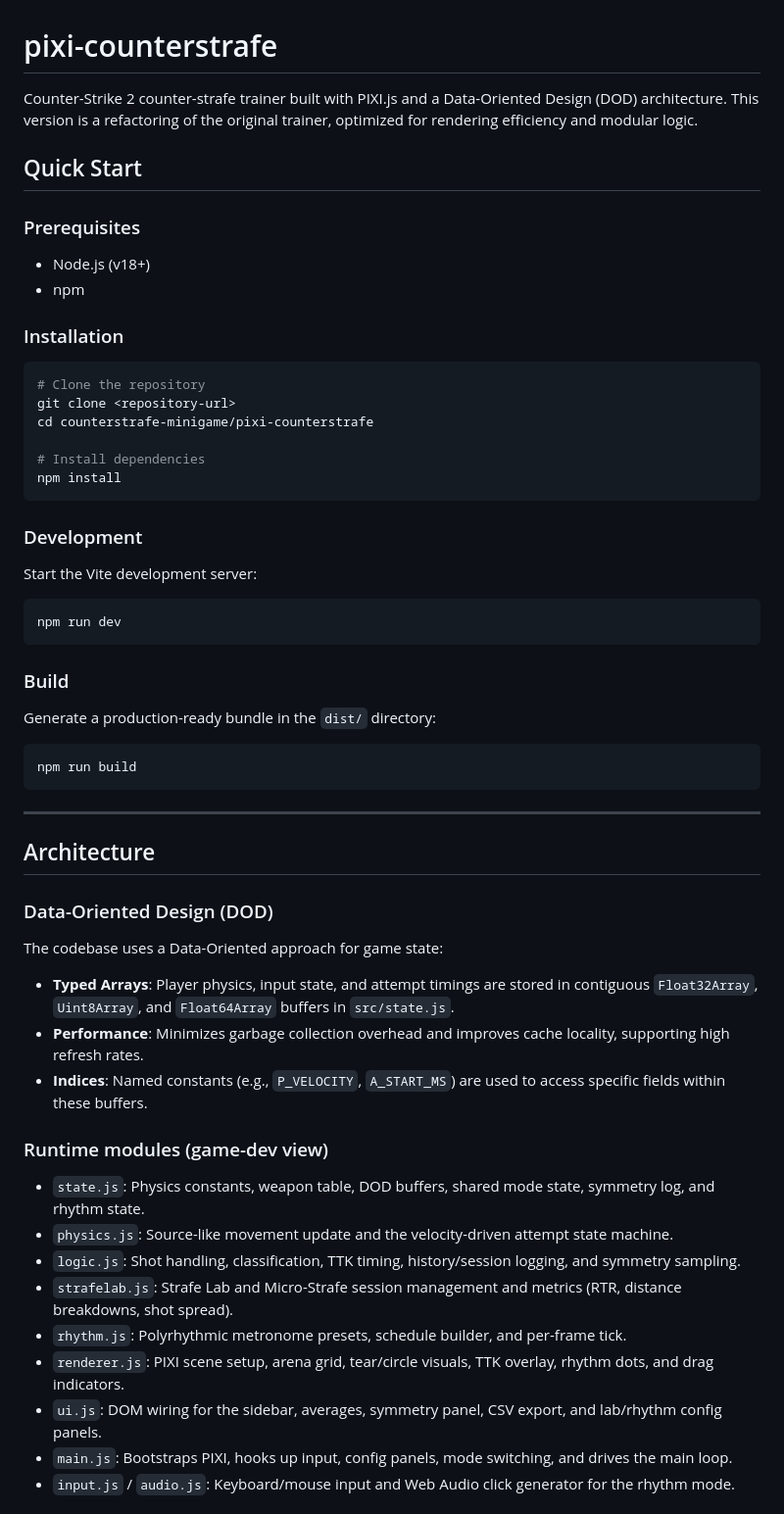
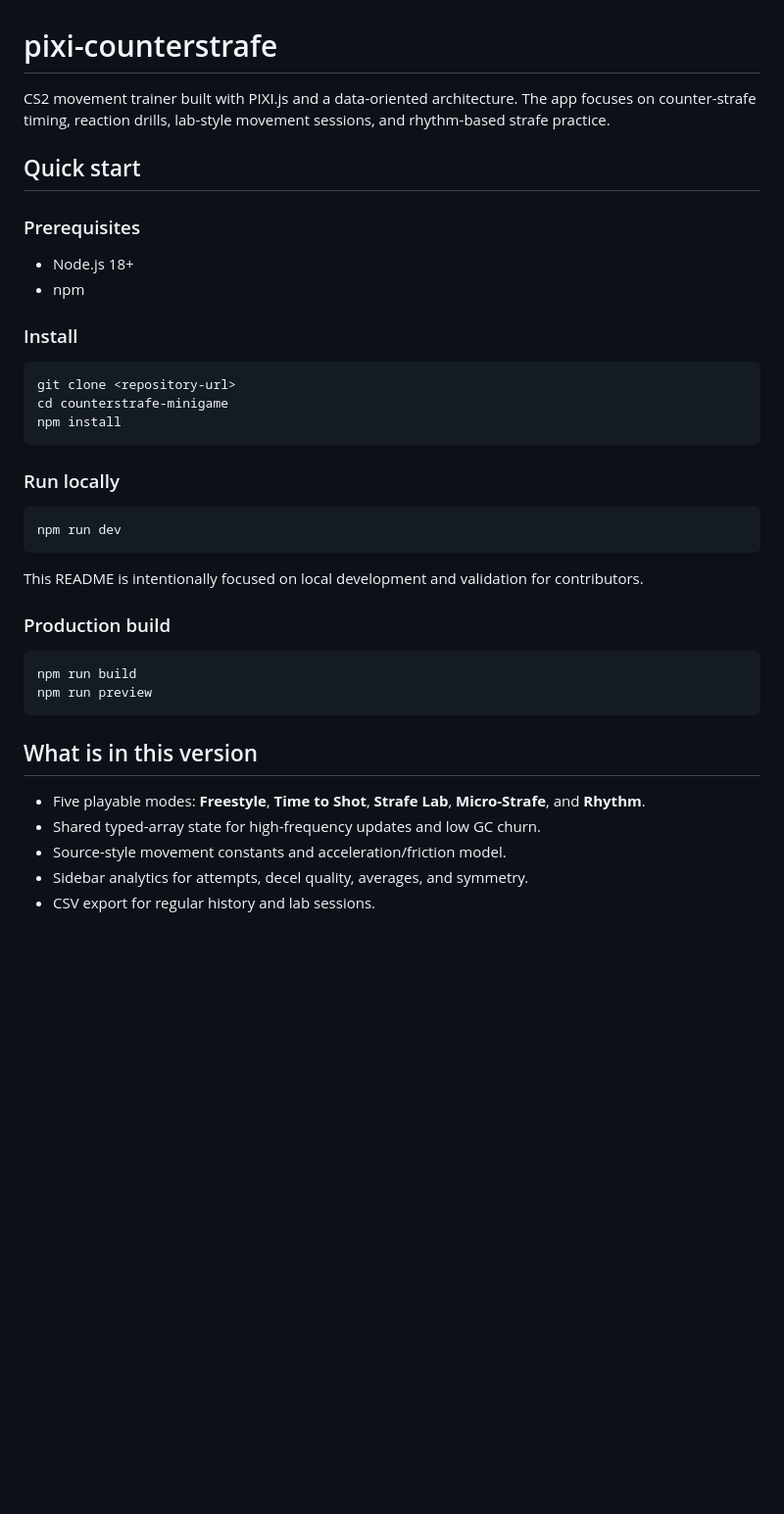
Before and after one commit to crankyCS2/counterstrafe-minigame, a Markdown page: README.md, the part around one of its changes. Shown at 98% size. GitHub-like rendering; blank space fills up the shorter version.

````diff
--- a/README.md
+++ b/README.md
@@ -1,53 +1,38 @@
 # pixi-counterstrafe
 
-Counter-Strike 2 counter-strafe trainer built with PIXI.js and a Data-Oriented Design (DOD) architecture. This version is a refactoring of the original trainer, optimized for rendering efficiency and modular logic.
+CS2 movement trainer built with PIXI.js and a data-oriented architecture. The app focuses on counter-strafe timing, reaction drills, lab-style movement sessions, and rhythm-based strafe practice.
 
-## Quick Start
+## Quick start
 
 ### Prerequisites
-- Node.js (v18+)
+- Node.js 18+
 - npm
 
-### Installation
+### Install
 ```bash
-# Clone the repository
 git clone <repository-url>
-cd counterstrafe-minigame/pixi-counterstrafe
-
-# Install dependencies
+cd counterstrafe-minigame
 npm install
 ```
 
-### Development
-Start the Vite development server:
+### Run locally
 ```bash
 npm run dev
 ```
 
-### Build
-Generate a production-ready bundle in the `dist/` directory:
+This README is intentionally focused on local development and validation for contributors.
+
+### Production build
 ```bash
 npm run build
+npm run preview
 ```
 
----
+## What is in this version
 
-## Architecture
+- Five playable modes: **Freestyle**, **Time to Shot**, **Strafe Lab**, **Micro-Strafe**, and **Rhythm**.
+- Shared typed-array state for high-frequency updates and low GC churn.
+- Source-style movement constants and acceleration/friction model.
+- Sidebar analytics for attempts, decel quality, averages, and symmetry.
+- CSV export for regular history and lab sessions.
 
-### Data-Oriented Design (DOD)
-The codebase uses a Data-Oriented approach for game state:
-- **Typed Arrays**: Player physics, input state, and attempt timings are stored in contiguous `Float32Array`, `Uint8Array`, and `Float64Array` buffers in `src/state.js`.
-- **Performance**: Minimizes garbage collection overhead and improves cache locality, supporting high refresh rates.
-- **Indices**: Named constants (e.g., `P_VELOCITY`, `A_START_MS`) are used to access specific fields within these buffers.
-
-### Runtime modules (game-dev view)
-- `state.js`: Physics constants, weapon table, DOD buffers, shared mode state, symmetry log, and rhythm state.
-- `physics.js`: Source-like movement update and the velocity-driven attempt state machine.
-- `logic.js`: Shot handling, classification, TTK timing, history/session logging, and symmetry sampling.
-- `strafelab.js`: Strafe Lab and Micro-Strafe session management and metrics (RTR, distance breakdowns, shot spread).
-- `rhythm.js`: Polyrhythmic metronome presets, schedule builder, and per-frame tick.
-- `renderer.js`: PIXI scene setup, arena grid, tear/circle visuals, TTK overlay, rhythm dots, and drag indicators.
-- `ui.js`: DOM wiring for the sidebar, averages, symmetry panel, CSV export, and lab/rhythm config panels.
-- `main.js`: Bootstraps PIXI, hooks up input, config panels, mode switching, and drives the main loop.
-- `input.js` / `audio.js`: Keyboard/mouse input and Web Audio click generator for the rhythm mode.
-
````
Also changed, not shown: other parts of README.md (+30 -43 lines).
